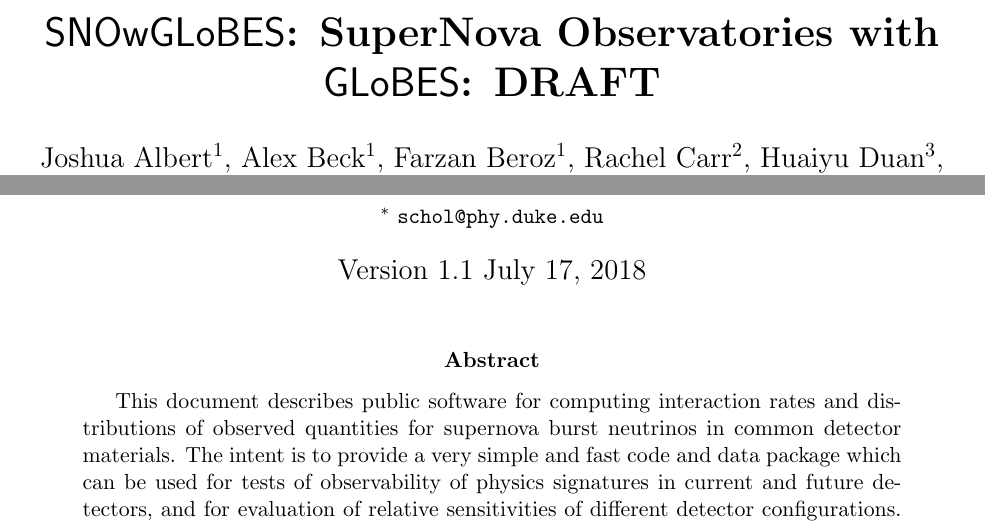
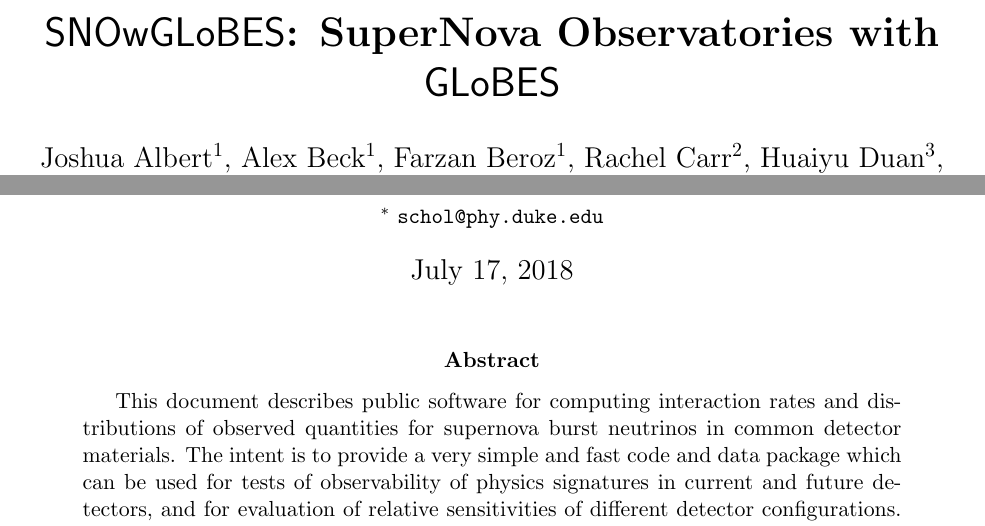
Before and after one commit to SNOwGLoBES/snowglobes, a LaTeX paper (doc/tex_src/snowglobes_1.2-draft.tex): two parts of page 1 of 20, joined at a grey line, cut so that both start at the same text. Compiled offline with pdfLaTeX.

Commit message:
Remove "draft" from title and version from date

```diff
--- a/doc/tex_src/snowglobes_1.2-draft.tex
+++ b/doc/tex_src/snowglobes_1.2-draft.tex
@@ -13,7 +13,7 @@
 \usepackage{url}
 \begin{document}
 
-\title{\bf $\snowglobes$: SuperNova Observatories with $\globes$: DRAFT}
+\title{\bf $\snowglobes$: SuperNova Observatories with $\globes$}
 \author{Joshua Albert$^1$,
 Alex Beck$^1$,
 Farzan Beroz$^1$,
@@ -48,7 +48,7 @@
 $^*$ \texttt{schol@phy.duke.edu}\\
 }
 
-\date{Version 1.1 \today}
+\date{\today}
 
 \maketitle
 
```
